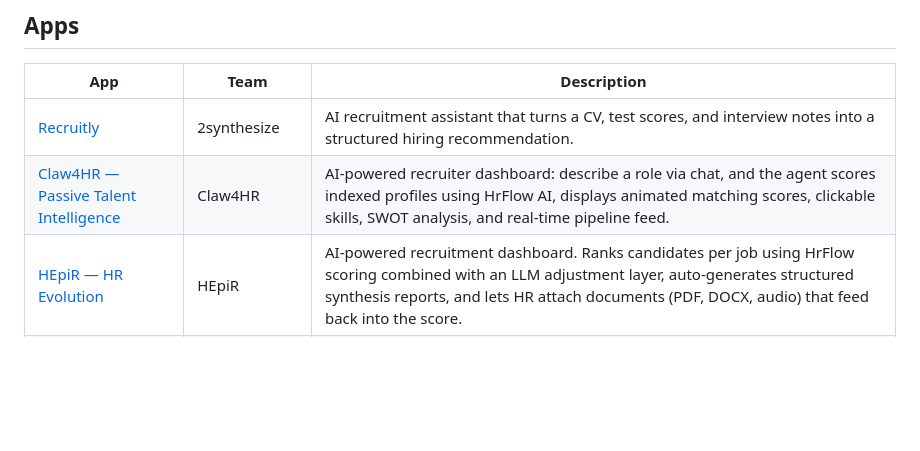
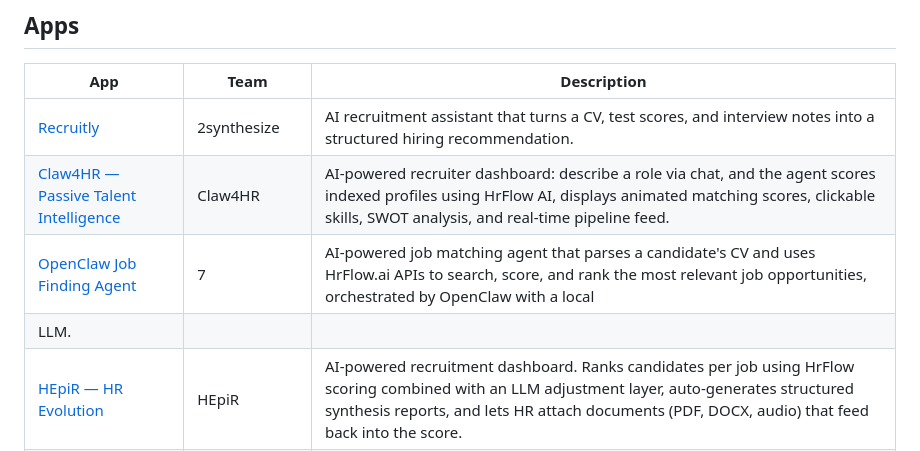
Before and after one commit to Riminder/AppStore-public, a Markdown page: README.md, the part around the change. Rendered like a GitHub page; blank space fills up the shorter version.

Commit message:
docs: update app table in README

```diff
--- a/README.md
+++ b/README.md
@@ -12,6 +12,8 @@ Each app lives in its own folder at the repository root, uses its own stack, and
 |-----|------|-------------|
 | [Recruitly](./2synthesize-recruitly/) | 2synthesize | AI recruitment assistant that turns a CV, test scores, and interview notes into a structured hiring recommendation. |
 | [Claw4HR — Passive Talent Intelligence](./claw4hr-passive-talent-intelligence/) | Claw4HR | AI-powered recruiter dashboard: describe a role via chat, and the agent scores indexed profiles using HrFlow AI, displays animated matching scores, clickable skills, SWOT analysis, and real-time pipeline feed. |
+| [OpenClaw Job Finding Agent](./clawedin-openclawjobfindagent/) | 7 | AI-powered job matching agent that parses a candidate's CV and uses HrFlow.ai APIs to search, score, and rank the most relevant job opportunities, orchestrated by OpenClaw with a local
+  LLM. |
 | [HEpiR — HR Evolution](./HEpiR-HREvolution/) | HEpiR | AI-powered recruitment dashboard. Ranks candidates per job using HrFlow scoring combined with an LLM adjustment layer, auto-generates structured synthesis reports, and lets HR attach documents (PDF, DOCX, audio) that feed back into the score. |
 | [JobFinder](./kenfack-jobfinder/) | Franck Ulrich Kenfack | AI-powered job search assistant using HrFlow.ai for CV parsing, profile-job scoring, semantic search, match explanation, and skill extraction — combined with Claude for personalized career coaching and document generation. |
 | [FirstRound](./rubber-sheep-first-round/) | Rubber Sheep | An AI-powered HR app that helps recruiters quickly identify top candidates by analyzing the result of their Ai powered interview |
```
